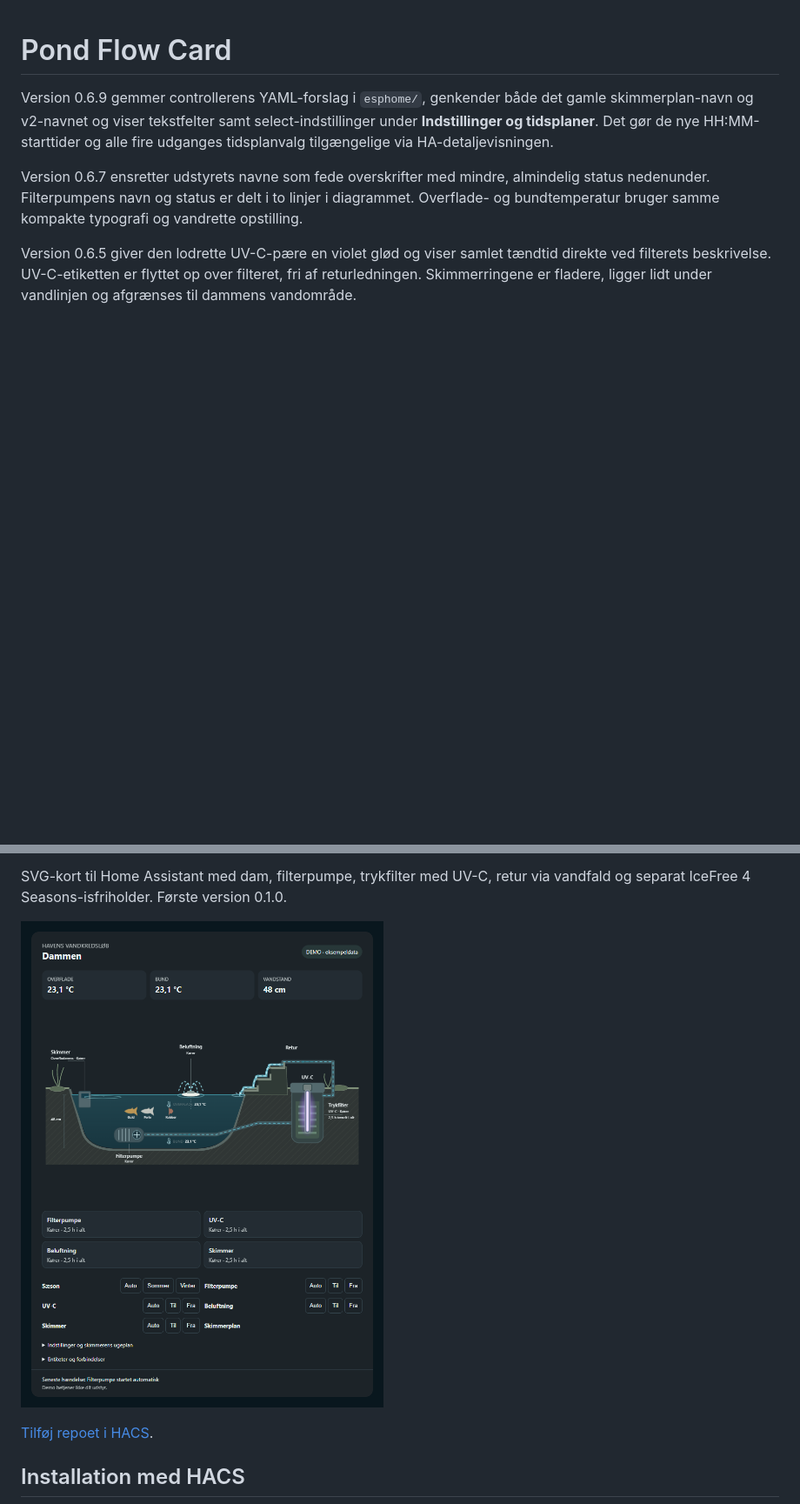
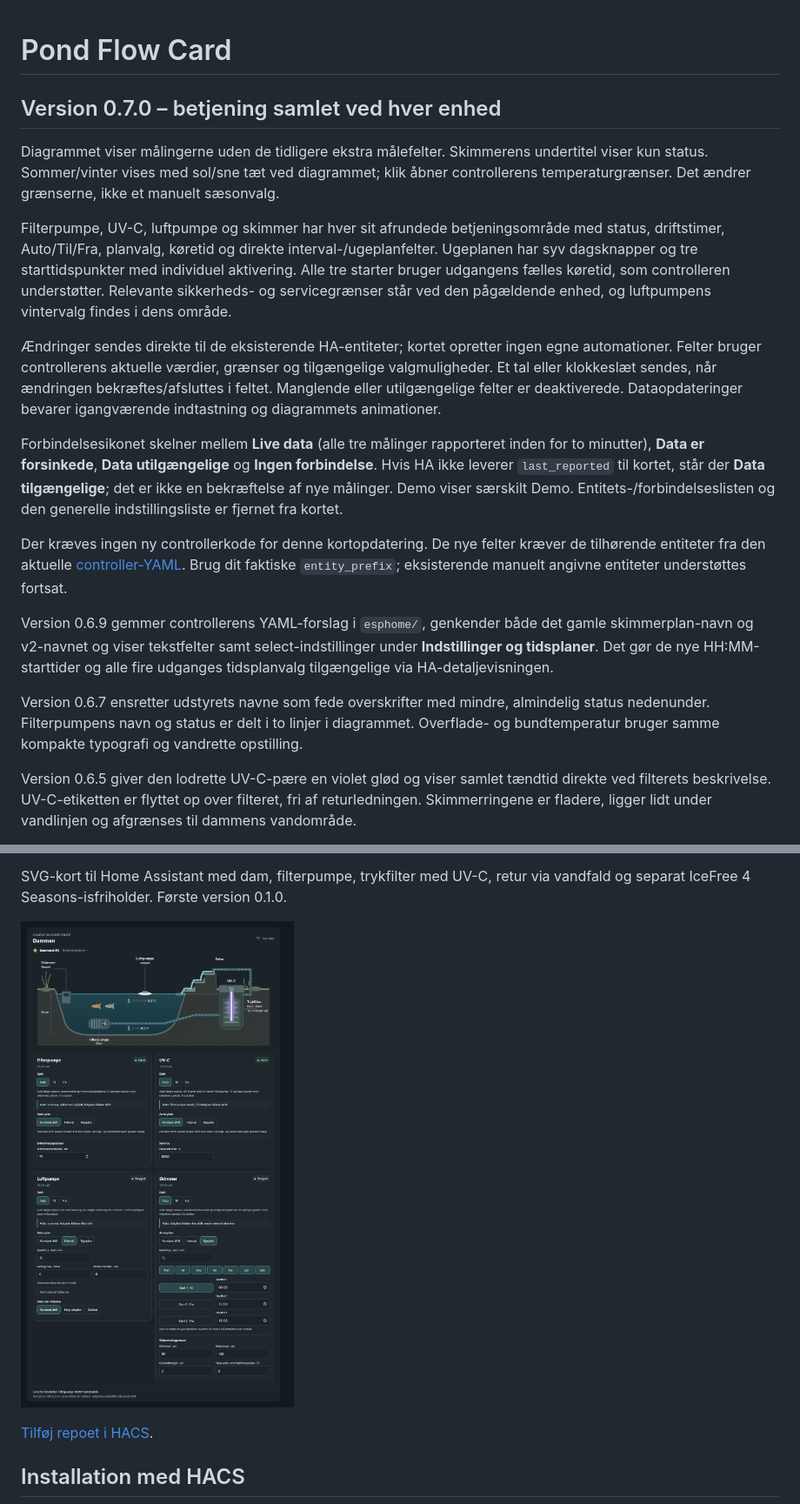
Before and after one commit to MEbsen/pond-flow-card, a Markdown page: README.md, 2 parts joined by grey strips. Shown: that part at 87% size. Rendered like a GitHub page; pictures changed too: docs/pond-flow-card.png; blank space fills up the shorter version.

Commit message:
Redesign pond card with per-device automation controls

```diff
--- a/README.md
+++ b/README.md
@@ -1,4 +1,17 @@
 # Pond Flow Card
+
+## Version 0.7.0 – betjening samlet ved hver enhed
+
+Diagrammet viser målingerne uden de tidligere ekstra målefelter. Skimmerens undertitel viser kun status. Sommer/vinter vises med sol/sne tæt ved diagrammet; klik åbner controllerens temperaturgrænser. Det ændrer grænserne, ikke et manuelt sæsonvalg.
+
+Filterpumpe, UV-C, luftpumpe og skimmer har hver sit afrundede betjeningsområde med status, driftstimer, Auto/Til/Fra, planvalg, køretid og direkte interval-/ugeplanfelter. Ugeplanen har syv dagsknapper og tre starttidspunkter med individuel aktivering. Alle tre starter bruger udgangens fælles køretid, som controlleren understøtter. Relevante sikkerheds- og servicegrænser står ved den pågældende enhed, og luftpumpens vintervalg findes i dens område.
+
+Ændringer sendes direkte til de eksisterende HA-entiteter; kortet opretter ingen egne automationer. Felter bruger controllerens aktuelle værdier, grænser og tilgængelige valgmuligheder. Et tal eller klokkeslæt sendes, når ændringen bekræftes/afsluttes i feltet. Manglende eller utilgængelige felter er deaktiverede. Dataopdateringer bevarer igangværende indtastning og diagrammets animationer.
+
+Forbindelsesikonet skelner mellem **Live data** (alle tre målinger rapporteret inden for to minutter), **Data er forsinkede**, **Data utilgængelige** og **Ingen forbindelse**. Hvis HA ikke leverer `last_reported` til kortet, står der **Data tilgængelige**; det er ikke en bekræftelse af nye målinger. Demo viser særskilt Demo. Entitets-/forbindelseslisten og den generelle indstillingsliste er fjernet fra kortet.
+
+Der kræves ingen ny controllerkode for denne kortopdatering. De nye felter kræver de tilhørende entiteter fra den aktuelle [controller-YAML](esphome/pond-controller-v2.yaml). Brug dit faktiske `entity_prefix`; eksisterende manuelt angivne entiteter understøttes fortsat.
+
 
 Version 0.6.9 gemmer controllerens YAML-forslag i `esphome/`, genkender både det gamle skimmerplan-navn og v2-navnet og viser tekstfelter samt select-indstillinger under **Indstillinger og tidsplaner**. Det gør de nye HH:MM-starttider og alle fire udganges tidsplanvalg tilgængelige via HA-detaljevisningen.
 
```
Also changed, not shown: docs/card-controls.md (added, +36 -0 lines), 7 other files.
